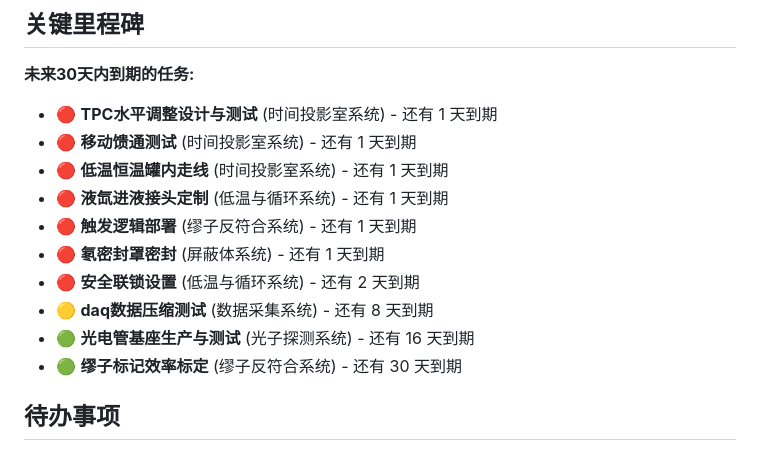
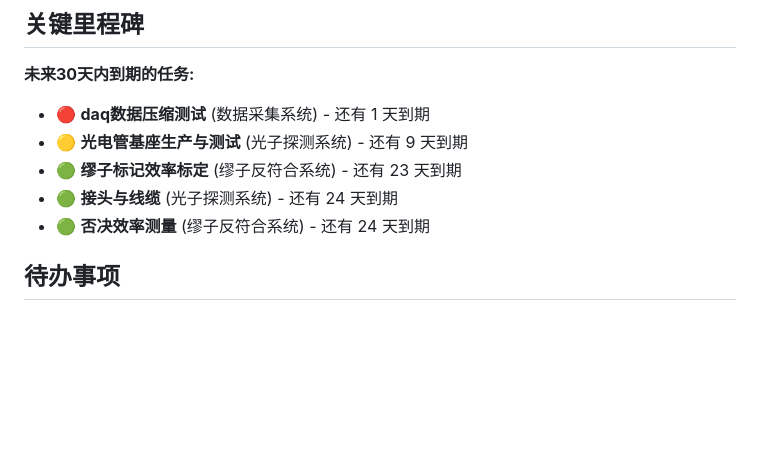
Before and after one commit to Yangjijun1992/relics-commission-tracker, a Markdown page: progress_report.md, the part around one of its changes. Drawn GitHub-style; blank space fills up the shorter version.

Commit message:
chore: auto-generate progress report

```diff
--- a/progress_report.md
+++ b/progress_report.md
@@ -178,16 +178,11 @@
 
 **未来30天内到期的任务:**
 
-- 🔴 **TPC水平调整设计与测试** (时间投影室系统) - 还有 1 天到期
-- 🔴 **移动馈通测试** (时间投影室系统) - 还有 1 天到期
-- 🔴 **低温恒温罐内走线** (时间投影室系统) - 还有 1 天到期
-- 🔴 **液氙进液接头定制** (低温与循环系统) - 还有 1 天到期
-- 🔴 **触发逻辑部署** (缪子反符合系统) - 还有 1 天到期
-- 🔴 **氡密封罩密封** (屏蔽体系统) - 还有 1 天到期
-- 🔴 **安全联锁设置** (低温与循环系统) - 还有 2 天到期
-- 🟡 **daq数据压缩测试** (数据采集系统) - 还有 8 天到期
-- 🟢 **光电管基座生产与测试** (光子探测系统) - 还有 16 天到期
-- 🟢 **缪子标记效率标定** (缪子反符合系统) - 还有 30 天到期
+- 🔴 **daq数据压缩测试** (数据采集系统) - 还有 1 天到期
+- 🟡 **光电管基座生产与测试** (光子探测系统) - 还有 9 天到期
+- 🟢 **缪子标记效率标定** (缪子反符合系统) - 还有 23 天到期
+- 🟢 **接头与线缆** (光子探测系统) - 还有 24 天到期
+- 🟢 **否决效率测量** (缪子反符合系统) - 还有 24 天到期
 
 ## 待办事项
 
```
Also changed, not shown: other parts of progress_report.md (+1 -1 lines).
